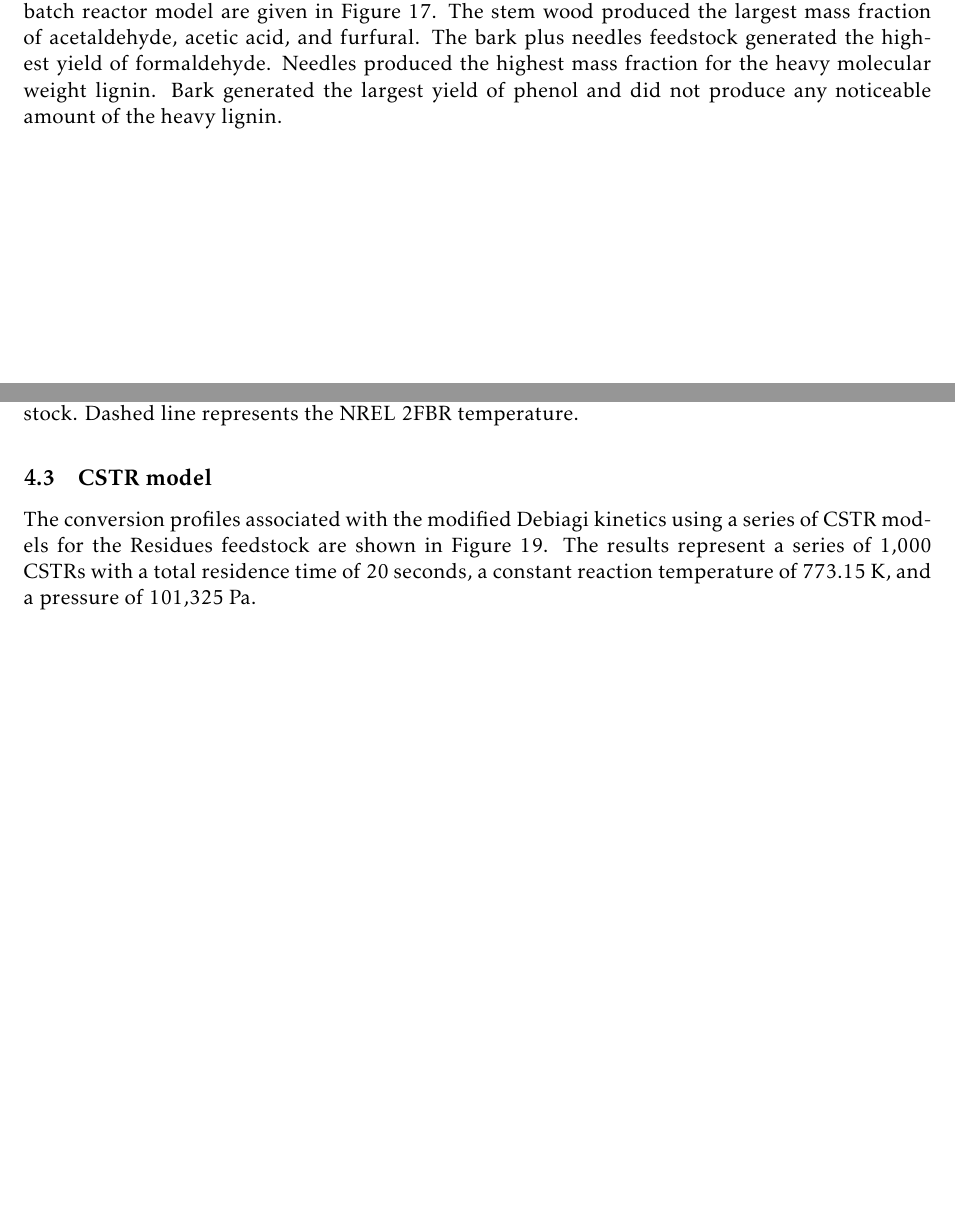
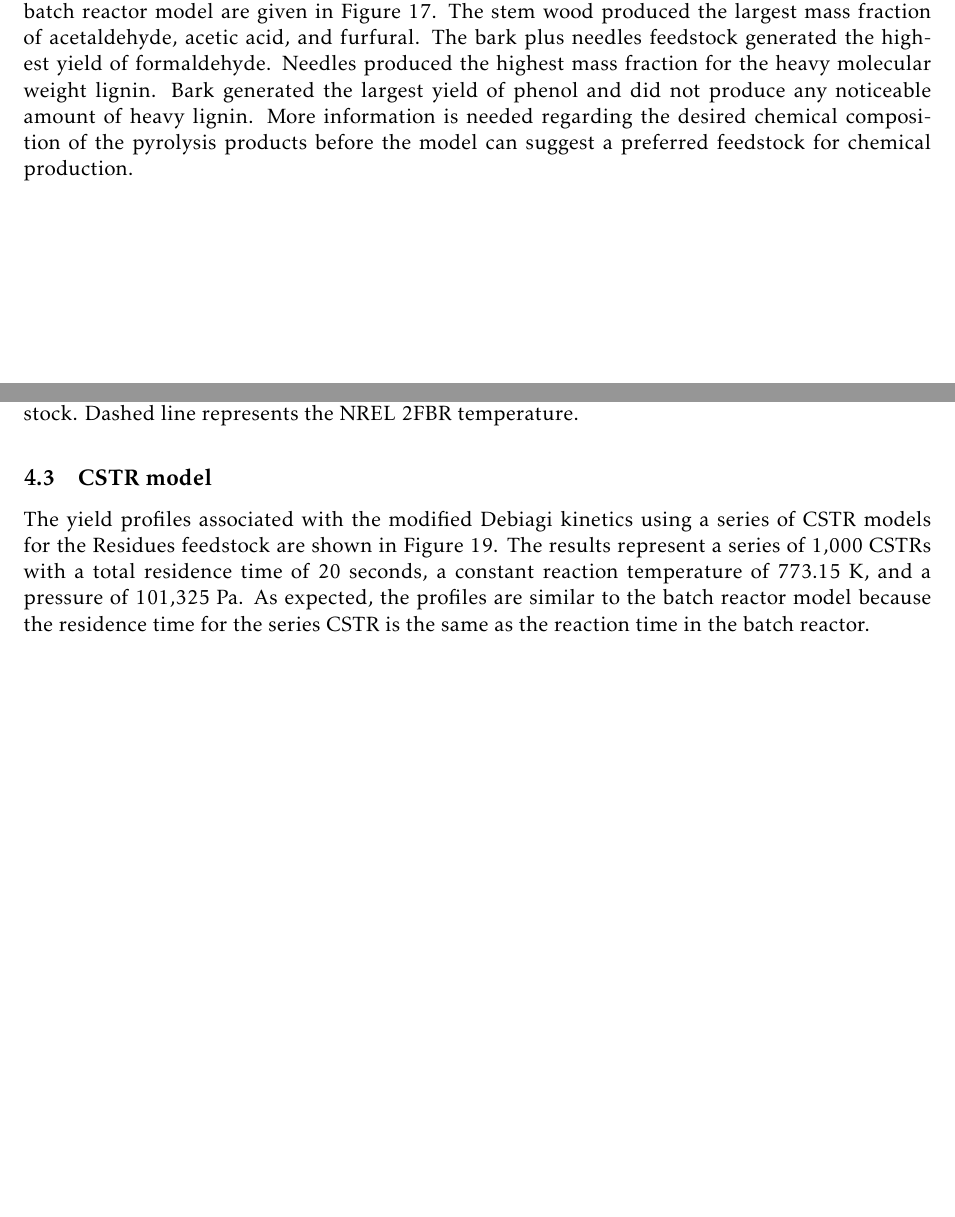
Before and after one commit to wigging/batch-cstr-pyrolysis, a LaTeX document (tex/main.tex, which reads tex/sections/results.tex): two parts of pages 33 and 35 of 40, joined at a grey line, cut so that both start at the same text, the shorter picture padded with empty space. The pictures show the PDF file tex/main.pdf that the author committed with the source.

Commit message:
Update CSTR model discussion

```diff
--- a/tex/sections/results.tex
+++ b/tex/sections/results.tex
@@ -471,7 +471,7 @@ To understand the time-scale and conversion profiles associated with the Debiagi
 \begin{figure}[H]
     \centering
     \includegraphics[width=0.8\textwidth]{figures/batch-biocomp.pdf}
-    \caption{Conversion profiles of the biomass composition for the Residues feedstock.}
+    \caption{Conversion profiles of the biomass composition for the Residues feedstock in the batch reactor model.}
     \label{fig:batch-biocomp}
 \end{figure}
 
@@ -511,7 +511,7 @@ A comparison of the lumped yields to ash content in the feedstocks is shown in F
     \label{fig:batch-exp2}
 \end{figure}
 
-The Debiagi et al. kinetics scheme makes it possible to predict individual components of the pyrolysis products. Yields for several chemical species generated from each feedstock using the batch reactor model are given in Figure \ref{fig:batch-chemicals}. The stem wood produced the largest mass fraction of acetaldehyde, acetic acid, and furfural. The bark plus needles feedstock generated the highest yield of formaldehyde. Needles produced the highest mass fraction for the heavy molecular weight lignin. Bark generated the largest yield of phenol and did not produce any noticeable amount of the heavy lignin.
+The Debiagi et al. kinetics scheme makes it possible to predict individual components of the pyrolysis products. Yields for several chemical species generated from each feedstock using the batch reactor model are given in Figure \ref{fig:batch-chemicals}. The stem wood produced the largest mass fraction of acetaldehyde, acetic acid, and furfural. The bark plus needles feedstock generated the highest yield of formaldehyde. Needles produced the highest mass fraction for the heavy molecular weight lignin. Bark generated the largest yield of phenol and did not produce any noticeable amount of heavy lignin. More information is needed regarding the desired chemical composition of the pyrolysis products before the model can suggest a preferred feedstock for chemical production.
 
 \begin{figure}[H]
     \centering
@@ -536,7 +536,7 @@ The effects of reactor temperature on product yields from the Residues feedstock
 
 \subsection{CSTR model}
 
-The conversion profiles associated with the modified Debiagi kinetics using a series of CSTR models for the Residues feedstock are shown in Figure \ref{fig:cstr-products}. The results represent a series of 1,000 CSTRs with a total residence time of 20 seconds, a constant reaction temperature of 773.15 K, and a pressure of 101,325 Pa.
+The yield profiles associated with the modified Debiagi kinetics using a series of CSTR models for the Residues feedstock are shown in Figure \ref{fig:cstr-products}. The results represent a series of 1,000 CSTRs with a total residence time of 20 seconds, a constant reaction temperature of 773.15 K, and a pressure of 101,325 Pa. As expected, the profiles are similar to the batch reactor model because the residence time for the series CSTR is the same as the reaction time in the batch reactor.
 
 \begin{figure}[H]
     \centering
```
Also changed, not shown: tex/main.pdf, tex/sections/results.tex (6 more changed lines).
